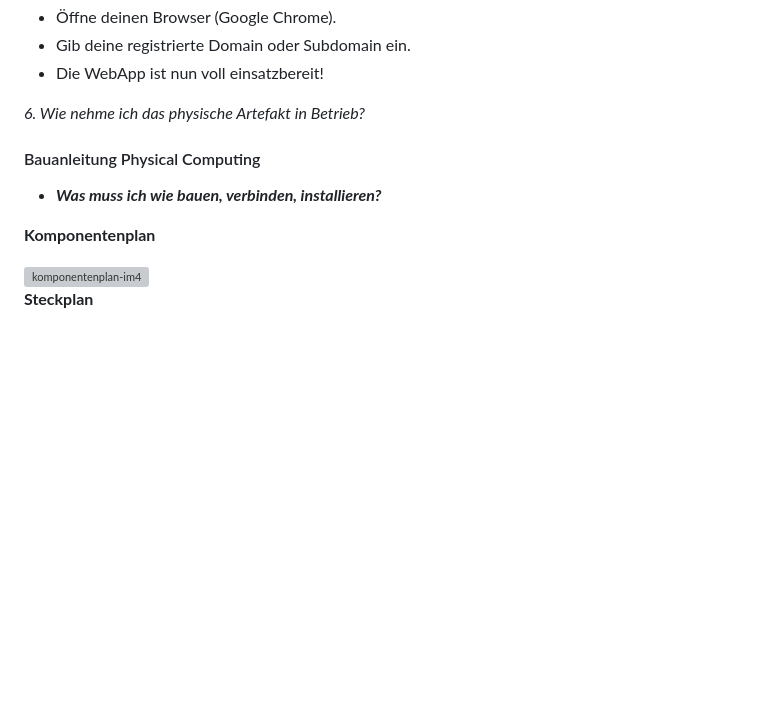
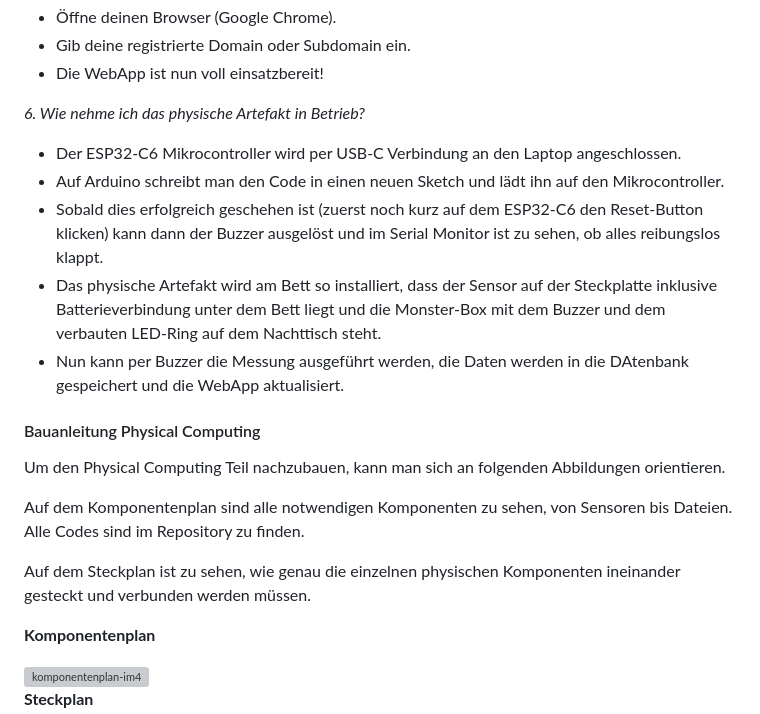
Before and after one commit to joy-lisa/im4, a Markdown page: README.md, the part around one of its changes. Drawn GitHub-style; blank space fills up the shorter version; grey boxes are pictures that could not be loaded.

Commit message:
janna readme teil

```diff
--- a/README.md
+++ b/README.md
@@ -116,11 +116,19 @@ Der Monster-Scanner kann unter dem folgenden Link aufgerufen werden:
 
 *6. Wie nehme ich das physische Artefakt in Betrieb?*
 
-
+* Der ESP32-C6 Mikrocontroller wird per USB-C Verbindung an den Laptop angeschlossen.
+* Auf Arduino schreibt man den Code in einen neuen Sketch und lädt ihn auf den Mikrocontroller.
+* Sobald dies erfolgreich geschehen ist (zuerst noch kurz auf dem ESP32-C6 den Reset-Button klicken) kann dann der Buzzer ausgelöst und im Serial Monitor ist zu sehen, ob alles reibungslos klappt.
+* Das physische Artefakt wird am Bett so installiert, dass der Sensor auf der Steckplatte inklusive Batterieverbindung unter dem Bett liegt und die Monster-Box mit dem Buzzer und dem verbauten LED-Ring auf dem Nachttisch steht.
+* Nun kann per Buzzer die Messung ausgeführt werden, die Daten werden in die DAtenbank gespeichert und die WebApp aktualisiert.
 
 #### Bauanleitung Physical Computing
 
-* ***Was muss ich wie bauen, verbinden, installieren?***
+Um den Physical Computing Teil nachzubauen, kann man sich an folgenden Abbildungen orientieren.
+
+Auf dem Komponentenplan sind alle notwendigen Komponenten zu sehen, von Sensoren bis Dateien. Alle Codes sind im Repository zu finden.
+
+Auf dem Steckplan ist zu sehen, wie genau die einzelnen physischen Komponenten ineinander gesteckt und verbunden werden müssen.
 
 **Komponentenplan**
 
```
Also changed, not shown: other parts of README.md (+3 -1 lines).
